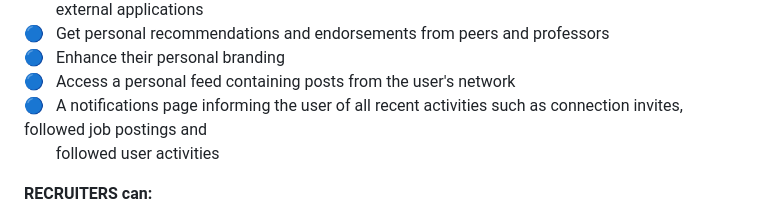
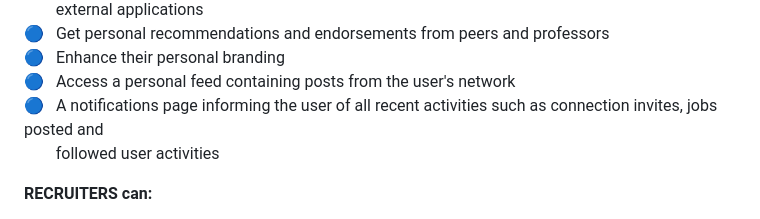
Before and after one commit to jonathan-githubofficial/Linkify, a Markdown page: README.md, the part around the change. Rendered like a GitHub page.

```diff
--- a/README.md
+++ b/README.md
@@ -25,7 +25,7 @@ Linkify is an employment focused platform for hiring managers and recruiters to
 :large_blue_circle: &nbsp; Get personal recommendations and endorsements from peers and professors <br>
 :large_blue_circle: &nbsp; Enhance their personal branding <br>
 :large_blue_circle: &nbsp; Access a personal feed containing posts from the user's network <br>
-:large_blue_circle: &nbsp; A notifications page informing the user of all recent activities such as connection invites, followed job postings and <br>
+:large_blue_circle: &nbsp; A notifications page informing the user of all recent activities such as connection invites, jobs posted and <br>
 &nbsp; &nbsp; &nbsp; &nbsp; followed user activities
 
 **RECRUITERS can:**
```
